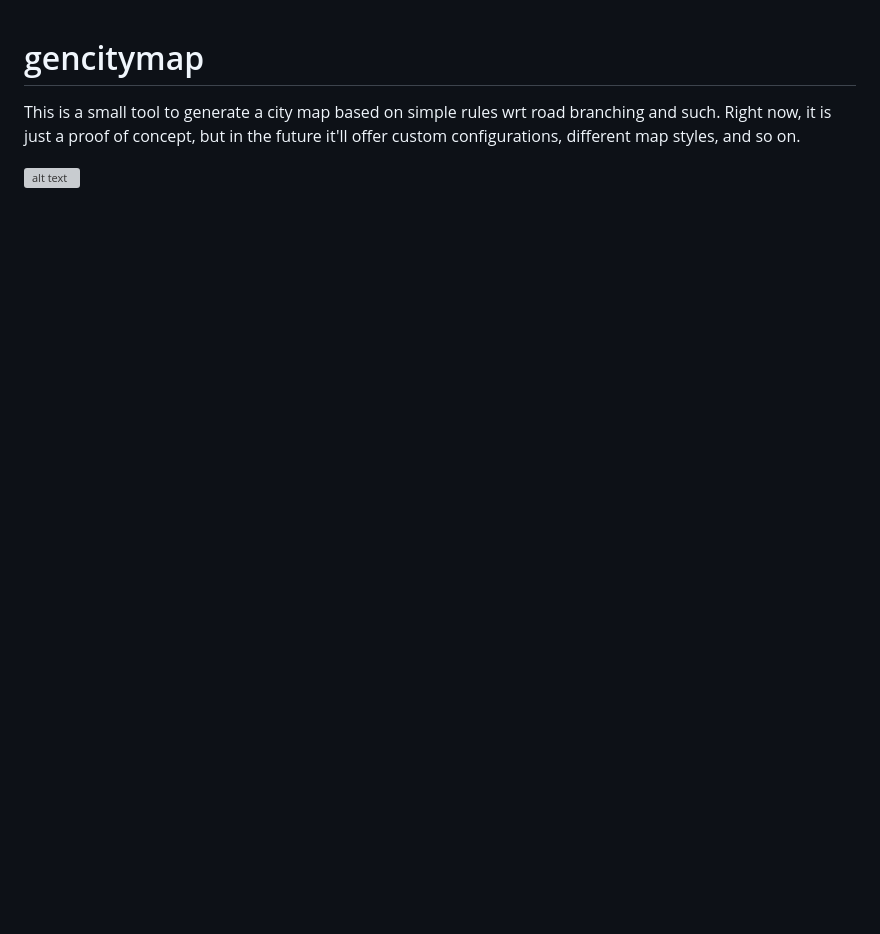
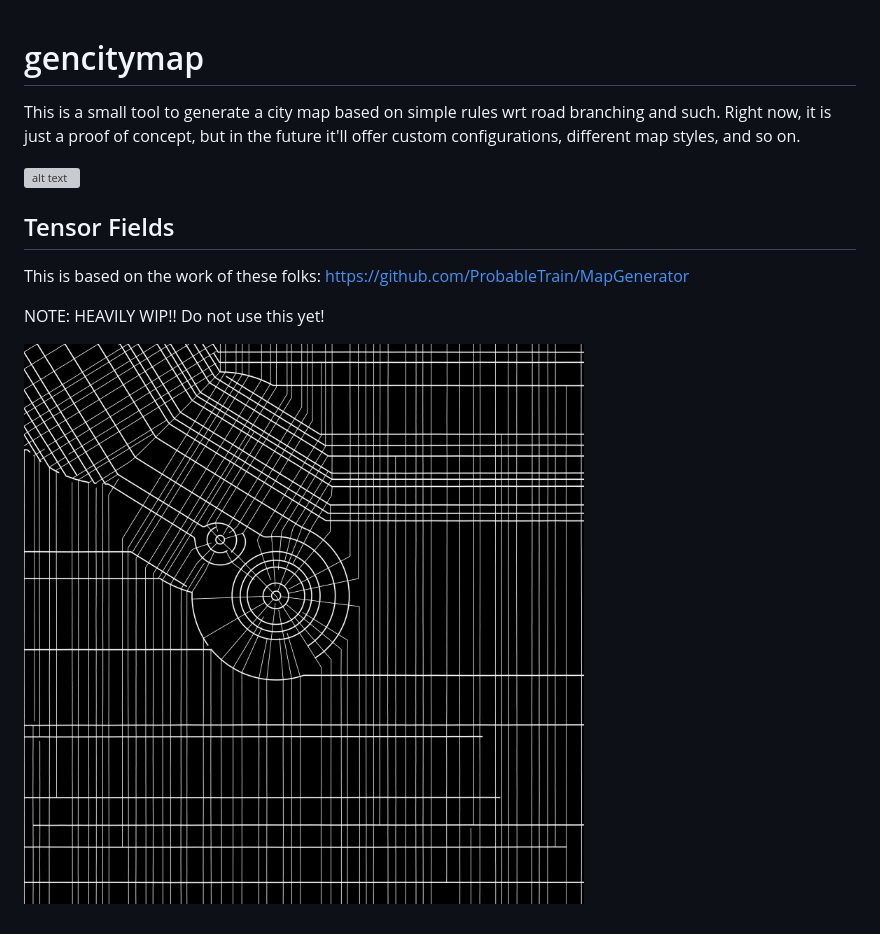
Before and after one commit to Flokey82/go_gens, a Markdown page: gencitymap/README.md, the part around the change. Drawn GitHub-style; pictures changed too: gencitymap/images/tensor.png (added); blank space fills up the shorter version; grey boxes are pictures that could not be loaded.

Commit message:
gencitymap: WIP tensor field implementation

```diff
--- a/gencitymap/README.md
+++ b/gencitymap/README.md
@@ -4,3 +4,12 @@ This is a small tool to generate a city map based on simple rules wrt road branc
 Right now, it is just a proof of concept, but in the future it'll offer custom configurations, different map styles, and so on.
 
 ![alt text](https://raw.githubusercontent.com/Flokey82/go_gens/master/gencitymap/images/basic.png "Screenshot of first map!")
+
+## Tensor Fields
+
+This is based on the work of these folks:
+https://github.com/ProbableTrain/MapGenerator
+
+NOTE: HEAVILY WIP!! Do not use this yet!
+
+![alt text](https://raw.githubusercontent.com/Flokey82/go_gens/master/gencitymap/images/tensor.png "Screenshot of basic tensor field!")
```
Also changed, not shown: 11 other files.
